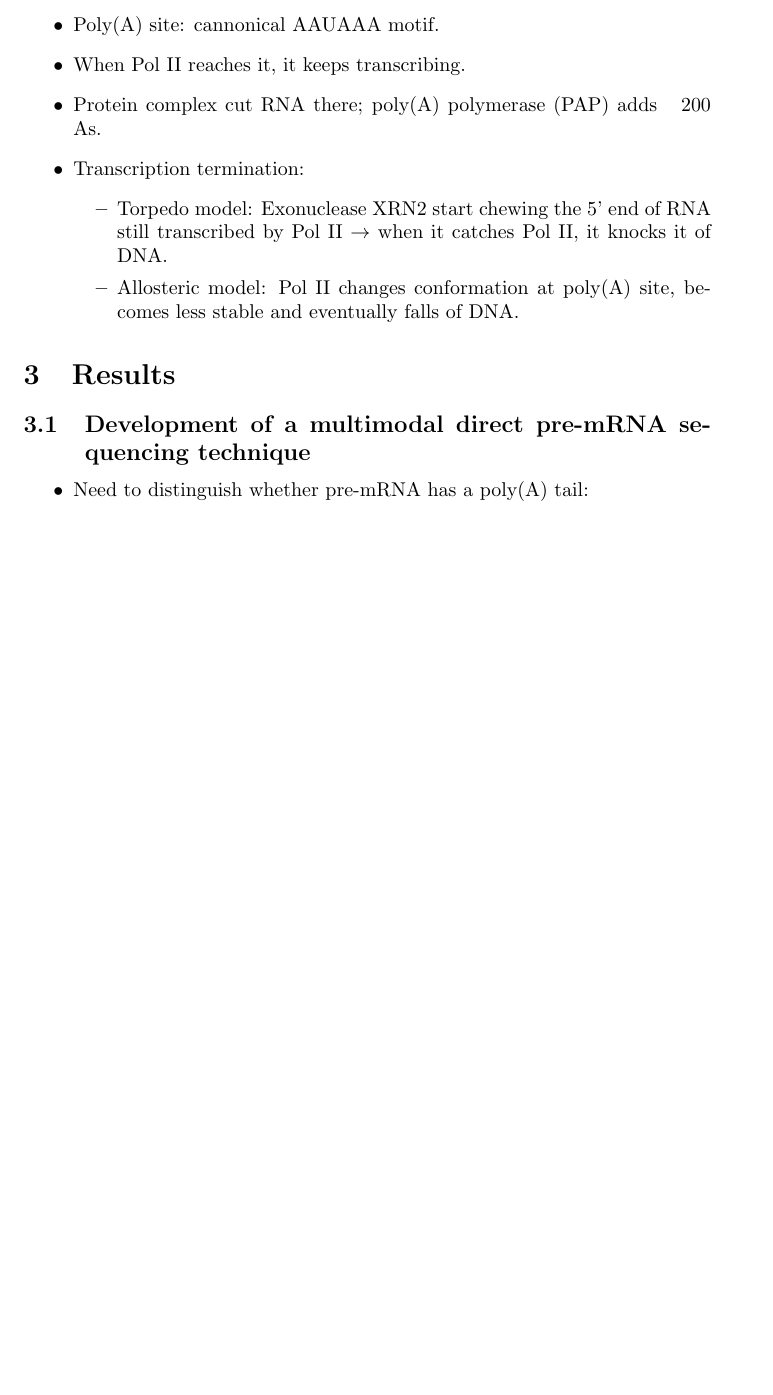
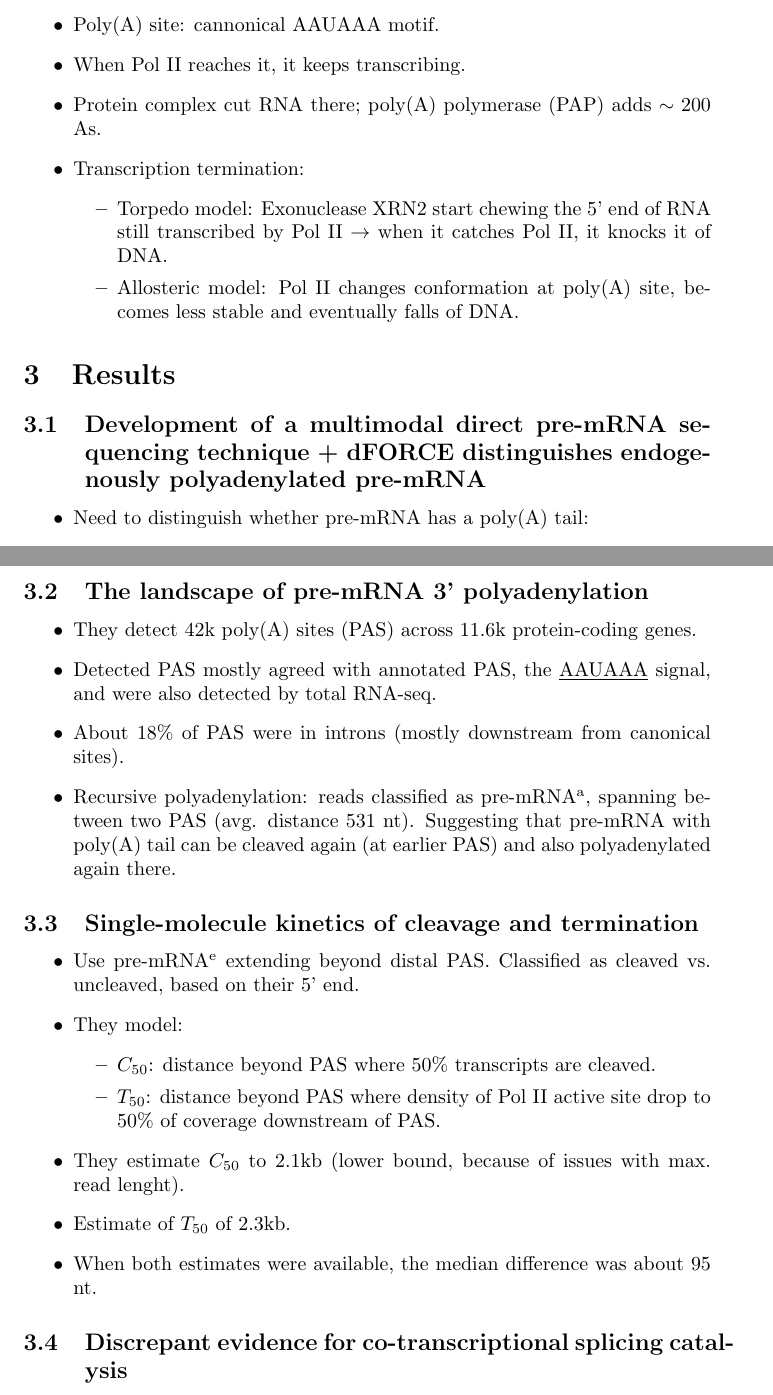
Before and after one commit to jkoubele/phd-stuff, a LaTeX thesis (12_JC_notes/rna_synthesis_timing.tex): part of page 2 of 2 before the commit and two parts of pages 2 and 3 of 3 after it, the two joined at a grey line, cut so that both start at the same text, the shorter picture padded with empty space. Compiled offline with pdfLaTeX.

Commit message:
JC notes WIP.

```diff
--- a/12_JC_notes/rna_synthesis_timing.tex
+++ b/12_JC_notes/rna_synthesis_timing.tex
@@ -45,7 +45,7 @@
 	\begin{itemize}
 		\item Poly(A) site: cannonical AAUAAA motif.
 		\item When Pol II reaches it, it keeps transcribing.
-		\item Protein complex cut RNA there; poly(A) polymerase (PAP) adds ~ 200 As.
+		\item Protein complex cut RNA there; poly(A) polymerase (PAP) adds $\sim 200$ As.
 		\item Transcription termination:
 		\begin{itemize}
 				\item Torpedo model: Exonuclease XRN2 start chewing the 5' end of RNA still transcribed by Pol II $\to$ when it catches Pol II, it knocks it of DNA.
@@ -54,7 +54,7 @@
 	\end{itemize}
 
 	\section{Results}
-	\subsection{Development of a multimodal direct pre-mRNA sequencing technique}
+	\subsection{Development of a multimodal direct pre-mRNA sequencing technique + dFORCE distinguishes endogenously polyadenylated pre-mRNA}
 	\begin{itemize}
 		\item Need to distinguish whether pre-mRNA has a poly(A) tail:
 		\begin{itemize}
@@ -68,8 +68,30 @@
 		\begin{itemize}
 			\item Also, the reads classified as pre-mRNA\textsuperscript{a} have the start of poly(A) highly enriched by known poly(A) sites.
 		\end{itemize}
+	\end{itemize}
 
+	\subsection{The landscape of pre-mRNA 3' polyadenylation}
+	\begin{itemize}
+		\item They detect 42k poly(A) sites (PAS) across 11.6k protein-coding genes.
+		\item Detected PAS mostly agreed with annotated PAS, the \underline{AAUAAA} signal, and were also detected by total RNA-seq.
+		\item About 18\% of PAS were in introns (mostly downstream from canonical sites).
+		\item Recursive polyadenylation: reads classified as pre-mRNA\textsuperscript{a}, spanning between two PAS (avg. distance 531 nt). Suggesting that pre-mRNA with poly(A) tail can be cleaved again (at earlier PAS) and also polyadenylated again there.
 	\end{itemize}
+
+	\subsection{Single-molecule kinetics of cleavage and termination}
+	\begin{itemize}
+		\item Use pre-mRNA\textsuperscript{e} extending beyond distal PAS. Classified as cleaved vs. uncleaved, based on their 5' end.
+		\item They model:
+		\begin{itemize}
+			\item $C_{50}$: distance beyond PAS where 50\% transcripts are cleaved.
+			\item $T_{50}$: distance beyond PAS where density of Pol II active site drop to 50\% of coverage downstream of PAS.
+		\end{itemize}
+		\item They estimate $C_{50}$ to 2.1kb (lower bound, because of issues with max. read lenght).
+		\item Estimate of $T_{50}$ of 2.3kb.
+		\item When both estimates were available, the median difference was about 95 nt.
+	\end{itemize}
+
+	\subsection{Discrepant evidence for co-transcriptional splicing catalysis}
 
 
 
```
Also changed, not shown: 12_JC_notes/rna_synthesis_timing.pdf.
